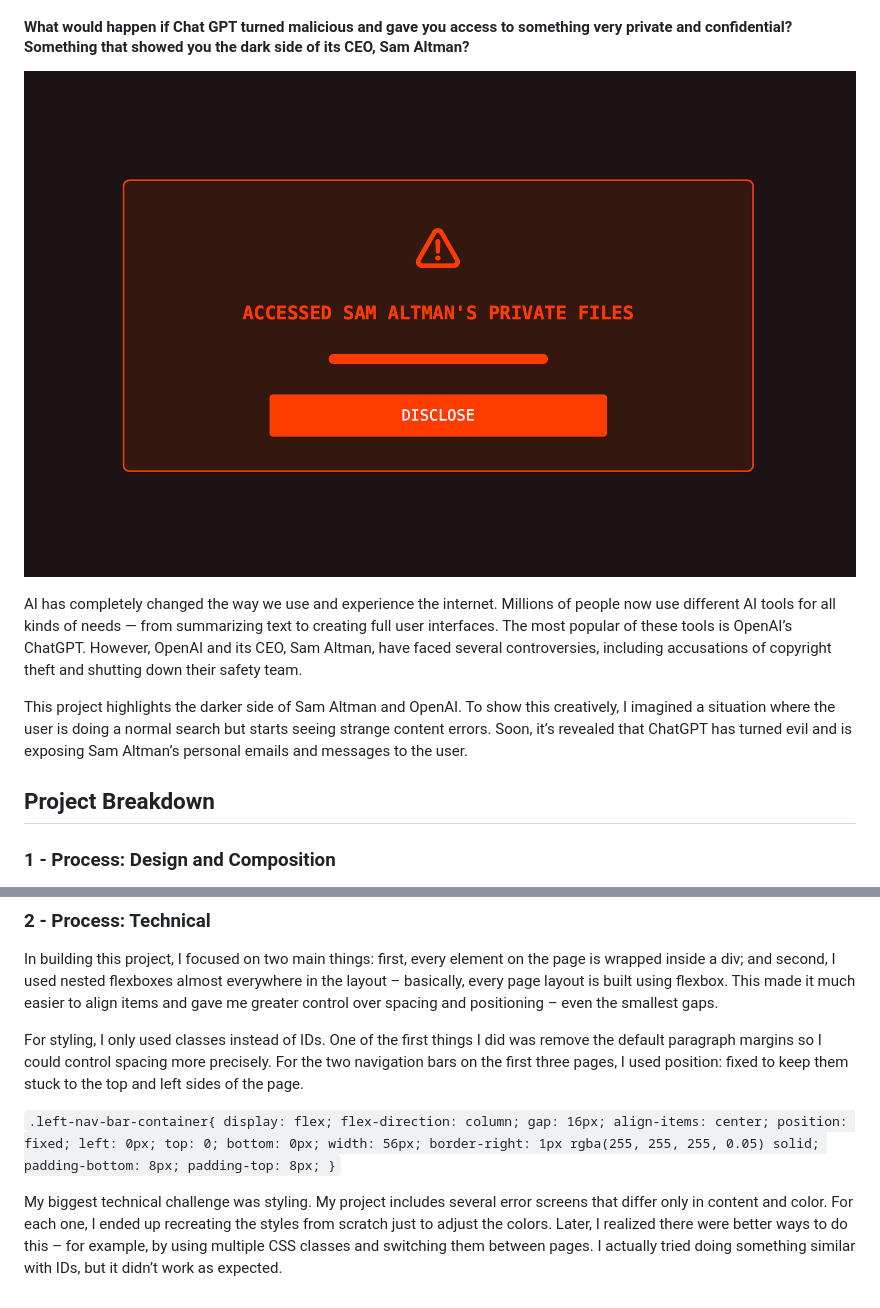
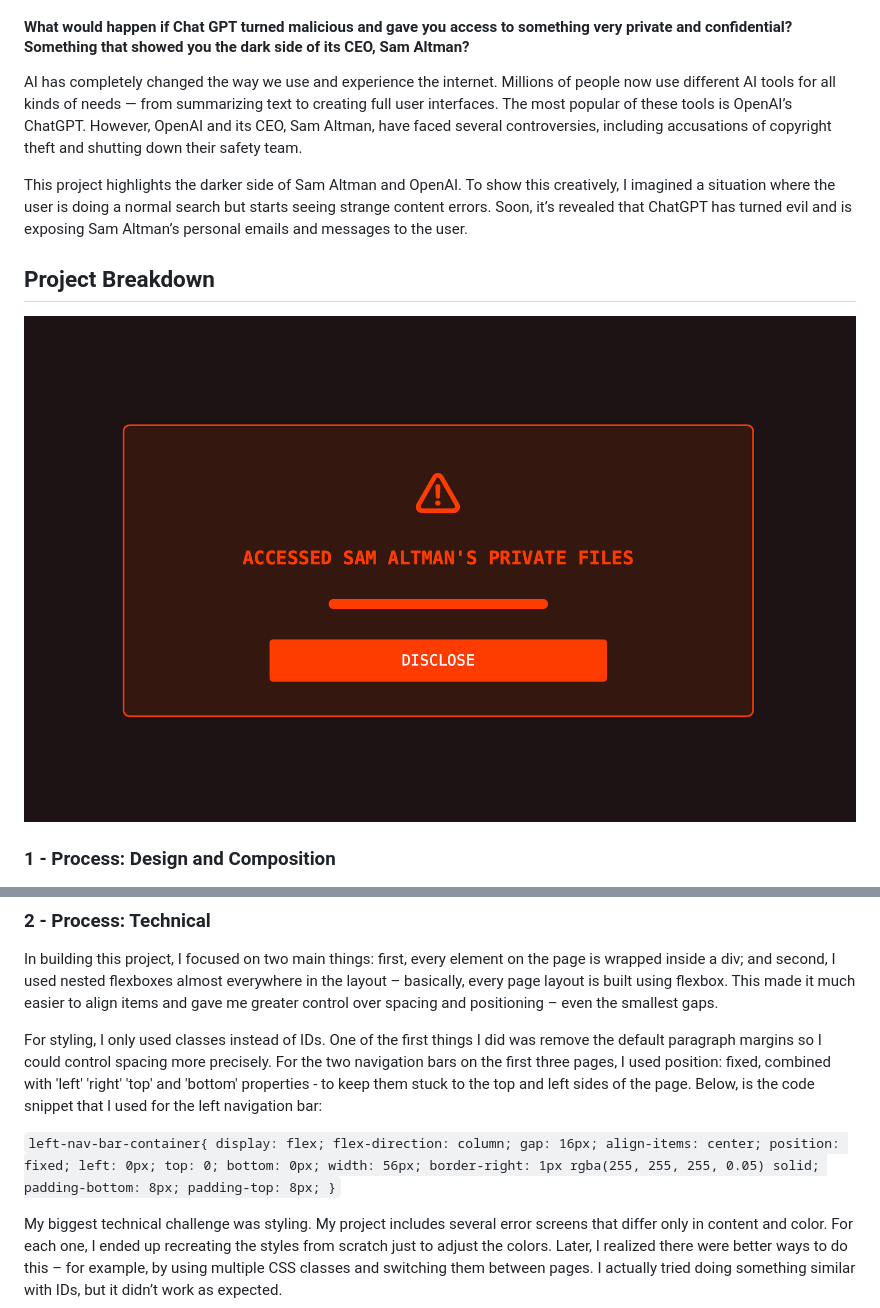
Before and after one commit to kashif-08/CommLab, a Markdown page: shanzhai-web/README.md, 2 parts joined by grey strips. Rendered like a GitHub page.

Commit message:
further changes to readme file

```diff
--- a/shanzhai-web/README.md
+++ b/shanzhai-web/README.md
@@ -5,12 +7,12 @@
 #### What would happen if Chat GPT turned malicious and gave you access to something very private and confidential? Something that showed you the dark side of its CEO, Sam Altman?
-
-![project-page](assets/accessed-files.png)
 
 AI has completely changed the way we use and experience the internet. Millions of people now use different AI tools for all kinds of needs — from summarizing text to creating full user interfaces. The most popular of these tools is OpenAI’s ChatGPT. However, OpenAI and its CEO, Sam Altman, have faced several controversies, including accusations of copyright theft and shutting down their safety team.
 
 This project highlights the darker side of Sam Altman and OpenAI. To show this creatively, I imagined a situation where the user is doing a normal search but starts seeing strange content errors. Soon, it’s revealed that ChatGPT has turned evil and is exposing Sam Altman’s personal emails and messages to the user.
 
 ## Project Breakdown
+
+![project-page](assets/accessed-files.png)
 
 ### 1 - Process: Design and Composition
 My website explores the idea of a malicious version of GPT. It starts with a page that looks exactly like the real ChatGPT homepage. When cloning, I copied the icons, colors, and typography directly from the original site to make it look identical. To create the transition from “normal GPT” to a “malicious” one, I use a series of error screens that gradually change the visuals and content.
@@ -24,9 +26,9 @@ Overall, I used a mix of color, typography, and layout to represent the gradual
 ### 2 - Process: Technical
 In building this project, I focused on two main things: first, every element on the page is wrapped inside a div; and second, I used nested flexboxes almost everywhere in the layout – basically, every page layout is built using flexbox. This made it much easier to align items and gave me greater control over spacing and positioning – even the smallest gaps.
 
-For styling, I only used classes instead of IDs. One of the first things I did was remove the default paragraph margins so I could control spacing more precisely. For the two navigation bars on the first three pages, I used position: fixed to keep them stuck to the top and left sides of the page.
+For styling, I only used classes instead of IDs. One of the first things I did was remove the default paragraph margins so I could control spacing more precisely. For the two navigation bars on the first three pages, I used position: fixed, combined with 'left' 'right' 'top' and 'bottom' properties - to keep them stuck to the top and left sides of the page. Below, is the code snippet that I used for the left navigation bar:
 
-`.left-nav-bar-container{
+`left-nav-bar-container{
   display: flex;
   flex-direction: column;
   gap: 16px;
```
Also changed, not shown: other parts of shanzhai-web/README.md (+2 -0 lines).
